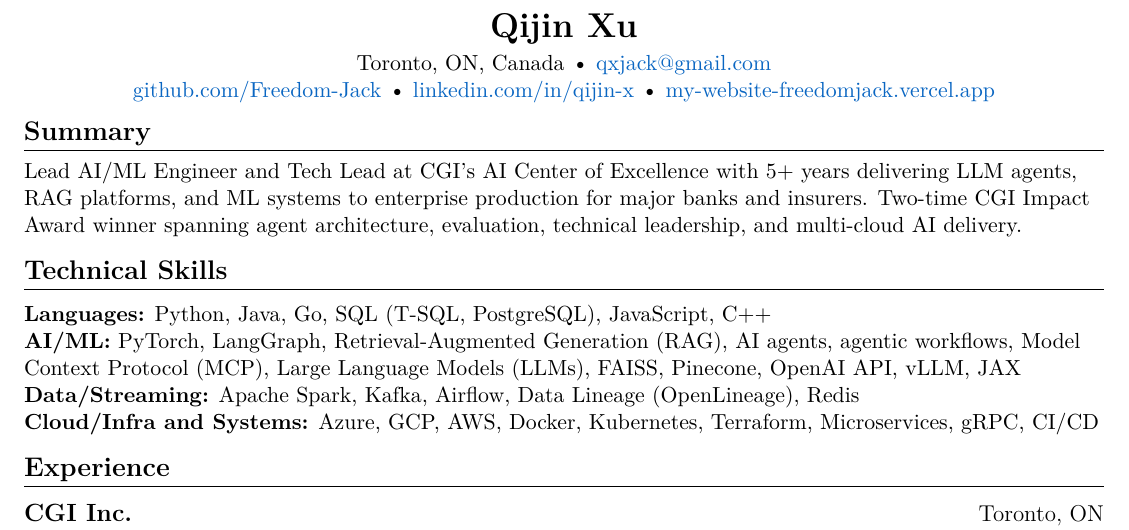
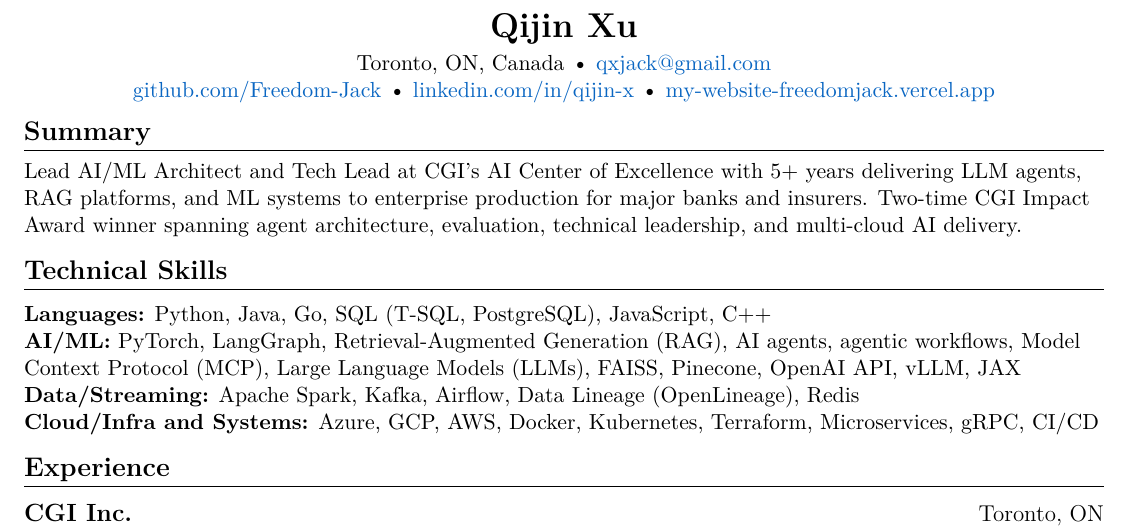
Before and after one commit to Freedom-Jack/career-kit, a LaTeX CV (resume_ats.tex): part of the page, cut so that both start at the same text. Compiled offline with pdfLaTeX.

Commit message:
minor typo

```diff
--- a/resume_ats.tex
+++ b/resume_ats.tex
@@ -100,7 +100,7 @@
 
 % SUMMARY - Updated to reflect true experience and leadership
 \section{Summary}
-Lead AI/ML Engineer and Tech Lead at CGI's AI Center of Excellence with 5+ years delivering LLM agents, RAG platforms, and ML systems to enterprise production for major banks and insurers. Two-time CGI Impact Award winner spanning agent architecture, evaluation, technical leadership, and multi-cloud AI delivery.
+Lead AI/ML Architect and Tech Lead at CGI's AI Center of Excellence with 5+ years delivering LLM agents, RAG platforms, and ML systems to enterprise production for major banks and insurers. Two-time CGI Impact Award winner spanning agent architecture, evaluation, technical leadership, and multi-cloud AI delivery.
 
 % SKILLS - Enhanced with POC technologies
 \section{Technical Skills}
```
Also changed, not shown: resume_ats_static.tex (+2 -2 lines), resume_ats.tex (2 more changed lines).
